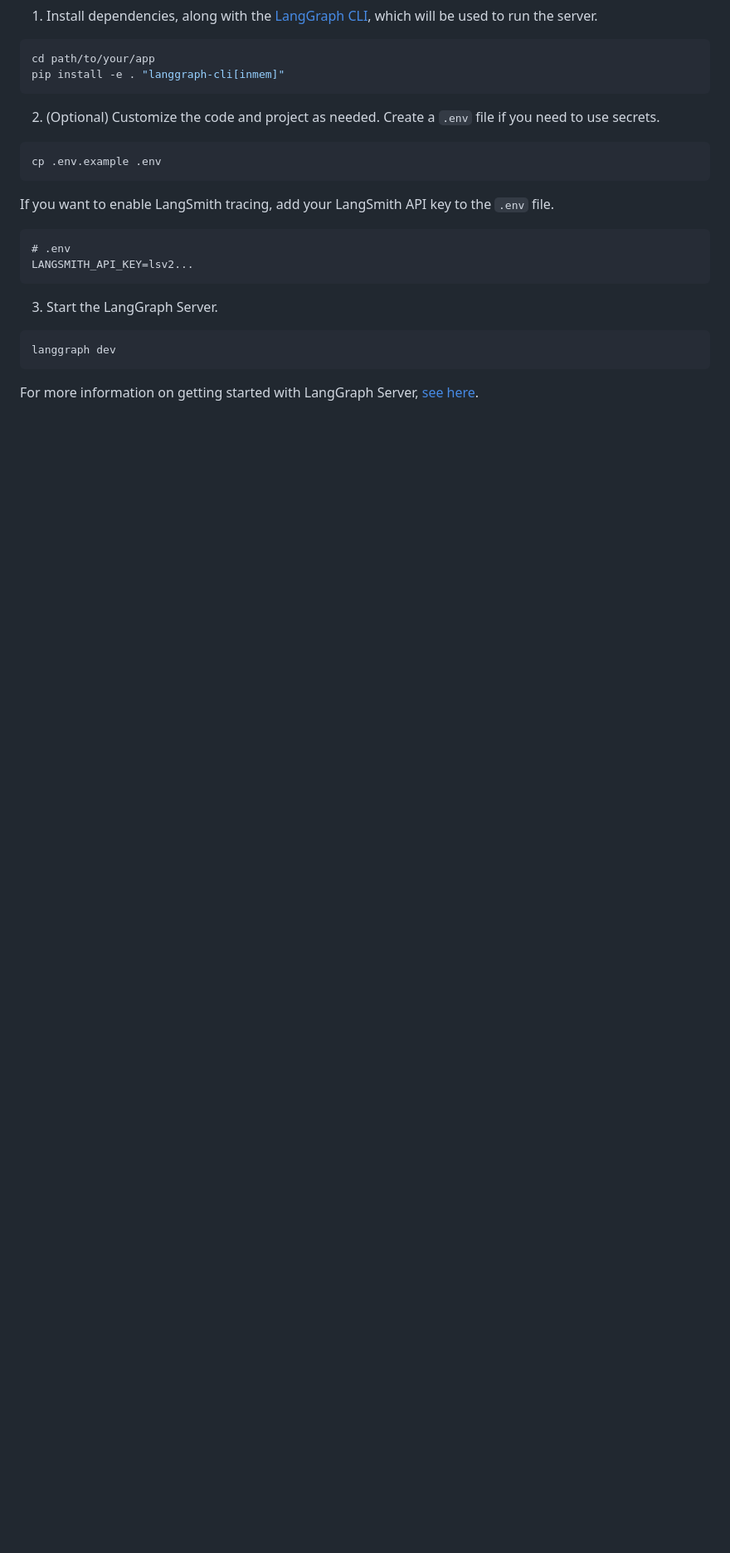
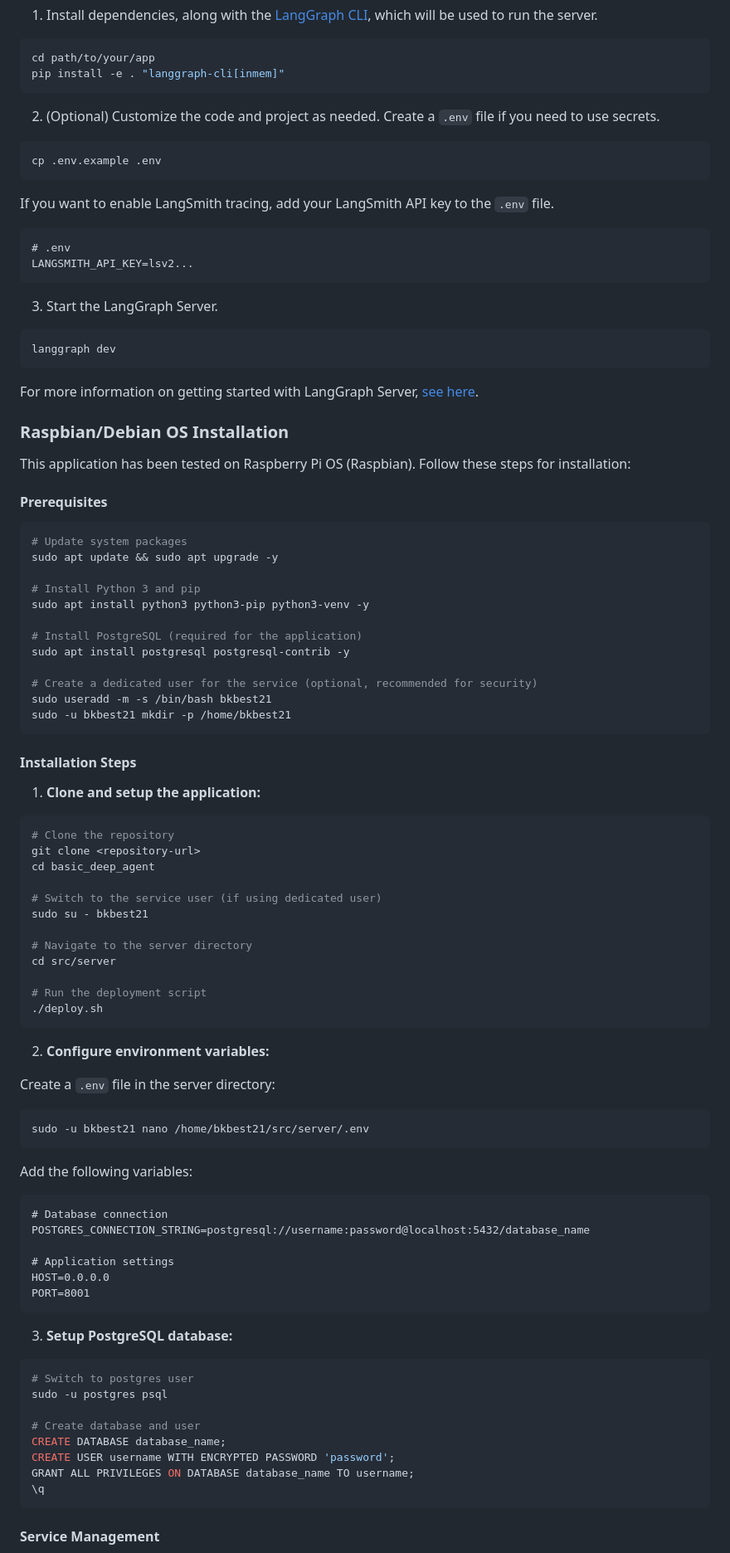
Before and after one commit to Bkbest/basic_deep_agent, a Markdown page: README.md, the part around one of its changes. Shown at 83% size. Drawn GitHub-style; blank space fills up the shorter version.

````diff
--- a/README.md
+++ b/README.md
@@ -43,3 +45,77 @@ langgraph dev
 
 For more information on getting started with LangGraph Server, [see here](https://langchain-ai.github.io/langgraph/tutorials/langgraph-platform/local-server/).
 
+### Raspbian/Debian OS Installation
+
+This application has been tested on Raspberry Pi OS (Raspbian). Follow these steps for installation:
+
+#### Prerequisites
+
+```bash
+# Update system packages
+sudo apt update && sudo apt upgrade -y
+
+# Install Python 3 and pip
+sudo apt install python3 python3-pip python3-venv -y
+
+# Install PostgreSQL (required for the application)
+sudo apt install postgresql postgresql-contrib -y
+
+# Create a dedicated user for the service (optional, recommended for security)
+sudo useradd -m -s /bin/bash bkbest21
+sudo -u bkbest21 mkdir -p /home/bkbest21
+```
+
+#### Installation Steps
+
+1. **Clone and setup the application:**
+
+```bash
+# Clone the repository
+git clone <repository-url>
+cd basic_deep_agent
+
+# Switch to the service user (if using dedicated user)
+sudo su - bkbest21
+
+# Navigate to the server directory
+cd src/server
+
+# Run the deployment script
+./deploy.sh
+```
+
+2. **Configure environment variables:**
+
+Create a `.env` file in the server directory:
+
+```bash
+sudo -u bkbest21 nano /home/bkbest21/src/server/.env
+```
+
+Add the following variables:
+
+```text
+# Database connection
+POSTGRES_CONNECTION_STRING=postgresql://username:password@localhost:5432/database_name
+
+# Application settings
+HOST=0.0.0.0
+PORT=8001
+```
+
+3. **Setup PostgreSQL database:**
+
+```bash
+# Switch to postgres user
+sudo -u postgres psql
+
+# Create database and user
+CREATE DATABASE database_name;
+CREATE USER username WITH ENCRYPTED PASSWORD 'password';
+GRANT ALL PRIVILEGES ON DATABASE database_name TO username;
+\q
+```
+
+#### Service Management
+
````
Also changed, not shown: other parts of README.md (+85 -0 lines).
